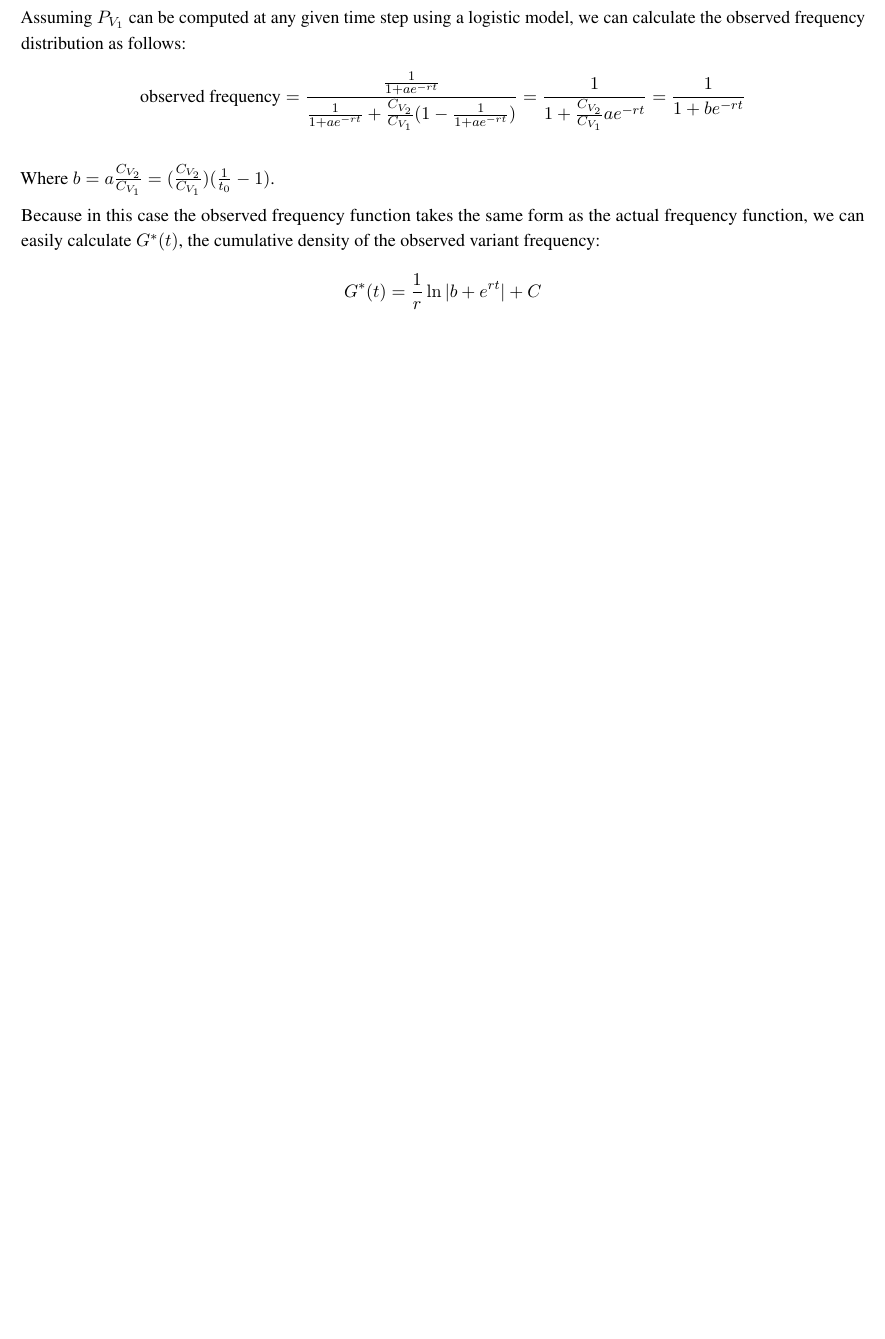
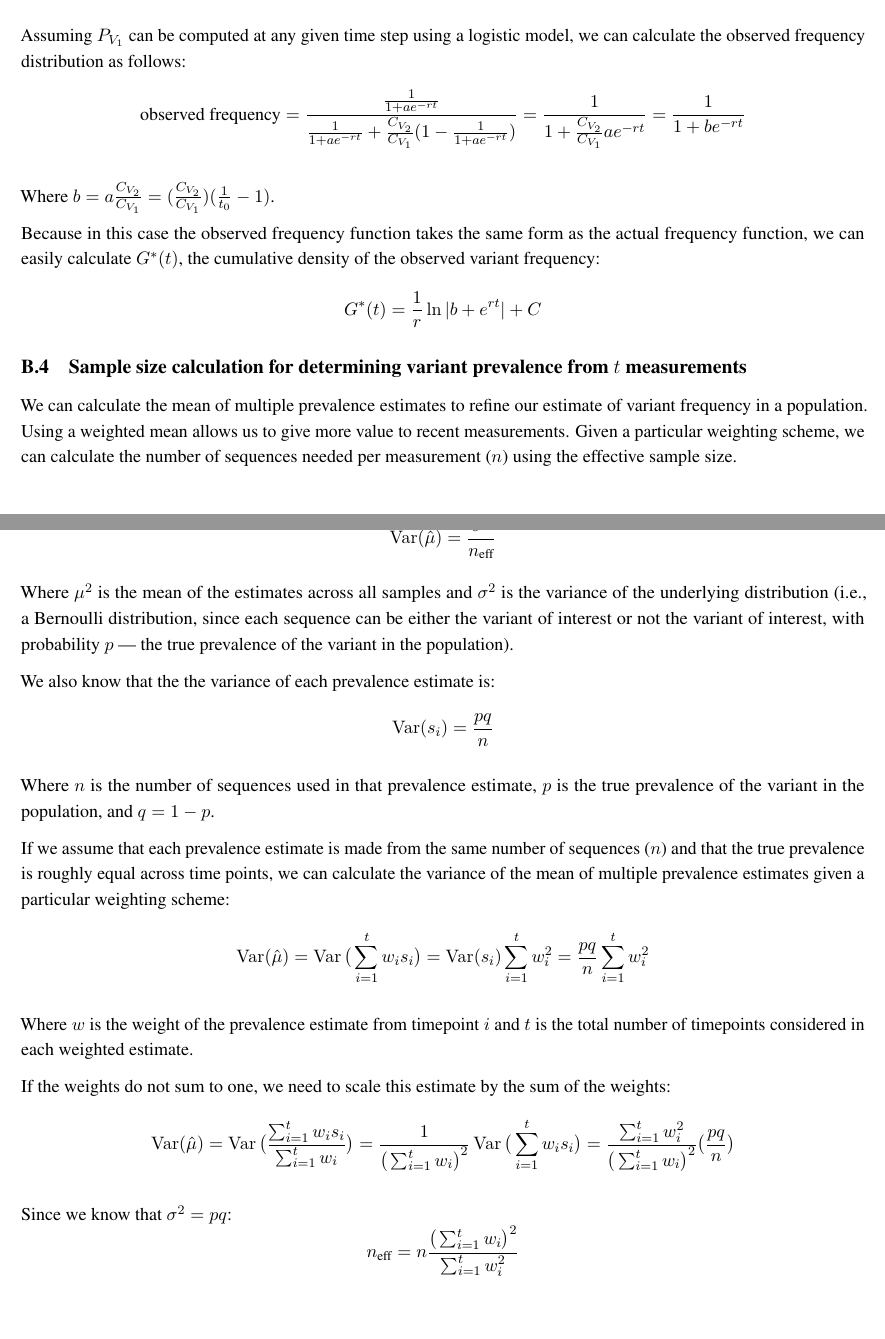
Before and after one commit to HopkinsIDD/VOCsamplesize, an R Markdown document (source/Appendix.Rmd): part of page 4 of 4 before the commit and two parts of pages 4 and 5 of 5 after it, the two joined at a grey line, cut so that both start at the same text, the shorter picture padded with empty space. Rendered offline with R 4.5, knitr and Pandoc, then LaTeX, with nearby package versions.

Commit message:
add effective sample size calculations

```diff
--- a/source/Appendix.Rmd
+++ b/source/Appendix.Rmd
@@ -174,3 +174,7 @@
 
 Because in this case the observed frequency function takes the same form as the actual frequency function, we can easily calculate $G^*(t)$, the cumulative density of the observed variant frequency:
 $$G^*(t)=\frac{1}{r}\ln|b+e^{rt}|+C$$
+
+\subsection{Sample size calculation for determining variant prevalence from $t$ measurements}
+
+We can calculate the mean of multiple prevalence estimates to refine our estimate of variant frequency in a population. Using a weighted mean allows us to give more value to recent measurements. Given a particular weighting scheme, we can calculate the number of sequences needed per measurement ($n$) using the effective sample size.
@@ -176,0 +183,25 @@
+$$\operatorname{Var}(\hat{\mu})=\frac{\sigma^2}{n_{\text{eff}}}$$
+
+Where $\mu^2$ is the mean of the estimates across all samples and $\sigma^2$ is the variance of the underlying distribution (i.e., a Bernoulli distribution, since each sequence can be either the variant of interest or not the variant of interest, with probability $p$ --- the true prevalence of the variant in the population).
+
+We also know that the the variance of each prevalence estimate is:
+$$\operatorname{Var}(s_i)=\frac{pq}{n}$$
+
+Where $n$ is the number of sequences used in that prevalence estimate, $p$ is the true prevalence of the variant in the population, and $q=1-p$.
+
+If we assume that each prevalence estimate is made from the same number of sequences ($n$) and that the true prevalence is roughly equal across time points, we can calculate the variance of the mean of multiple prevalence estimates given a particular weighting scheme:
+$$\operatorname{Var}(\hat{\mu})=\operatorname{Var}\big(\sum_{i=1}^t w_i s_i\big)=
+\operatorname{Var}(s_i)\sum_{i=1}^t w_i^2=\frac{pq}{n}\sum_{i=1}^t w_i^2$$
+
+Where $w$ is the weight of the prevalence estimate from timepoint $i$ and $t$ is the total number of timepoints considered in each weighted estimate.
+
+If the weights do not sum to one, we need to scale this estimate by the sum of the weights:
+$$\operatorname{Var}(\hat{\mu})=
+\operatorname{Var}\big(\frac{\sum_{i=1}^t w_i s_i}{\sum_{i=1}^t w_i}\big)=
+\frac{1}{\big(\sum_{i=1}^t w_i\big)^2}\operatorname{Var}\big(\sum_{i=1}^t w_i s_i\big)=
+\frac{\sum_{i=1}^t w_i^2}{\big(\sum_{i=1}^t w_i\big)^2}\big(\frac{pq}{n}\big)
+$$
+
+Since we know that $\sigma^2=pq$:
+$$n_{\text{eff}}=
+n\frac{\big(\sum_{i=1}^t w_i\big)^2}{\sum_{i=1}^t w_i^2}$$
```
Also changed, not shown: source/Appendix.Rmd (2 more changed lines).
